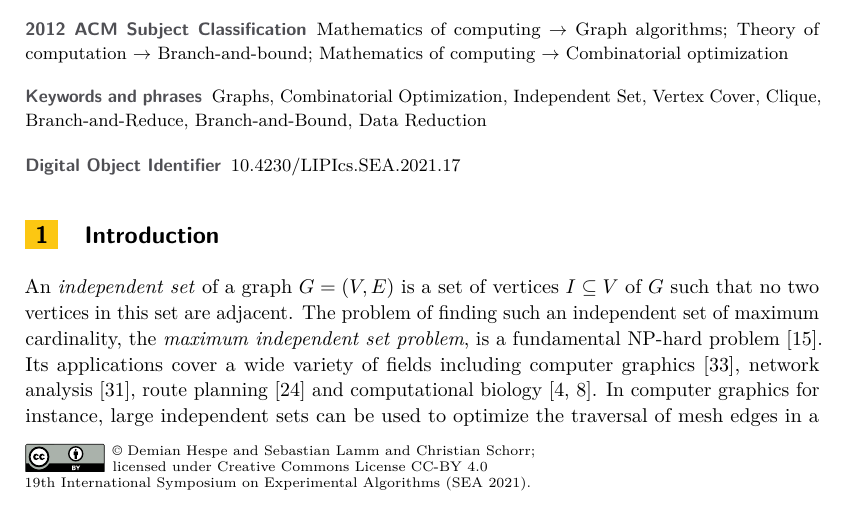
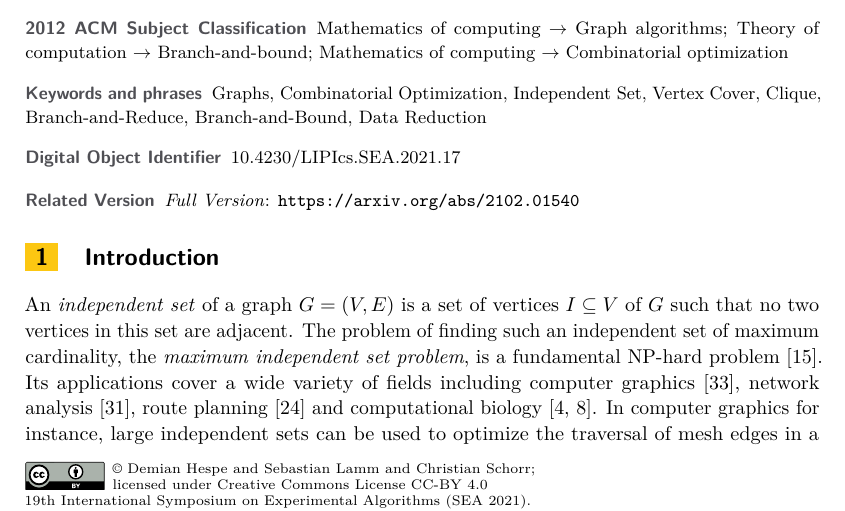
Before and after one commit to Hespian/CutBranching, a LaTeX paper (SEA_Paper/sea_branching.tex): part of page 1 of 21, cut so that both start at the same text. Compiled offline with pdfLaTeX.

Commit message:
Add related arxiv version

```diff
--- a/SEA_Paper/sea_branching.tex
+++ b/SEA_Paper/sea_branching.tex
@@ -83,6 +83,8 @@
 \category{} %optional, e.g. invited paper
 
 \relatedversion{} %optional, e.g. full version hosted on arXiv, HAL, or other respository/website
+\relatedversiondetails{Full Version}{https://arxiv.org/abs/2102.01540}
+
 %\relatedversiondetails[linktext={opt. text shown instead of the URL}, cite=DBLP:books/mk/GrayR93]{Classification (e.g. Full Version, Extended Version, Previous Version}{URL to related version} %linktext and cite are optional
 
 %\supplement{}%optional, e.g. related research data, source code, ... hosted on a repository like zenodo, figshare, GitHub, ...
```
